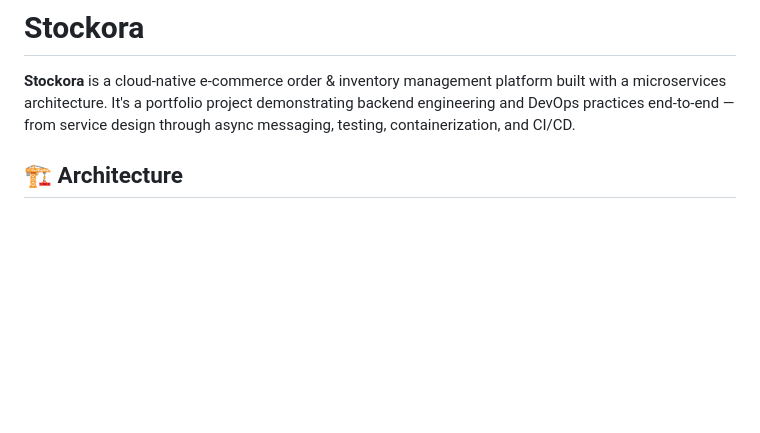
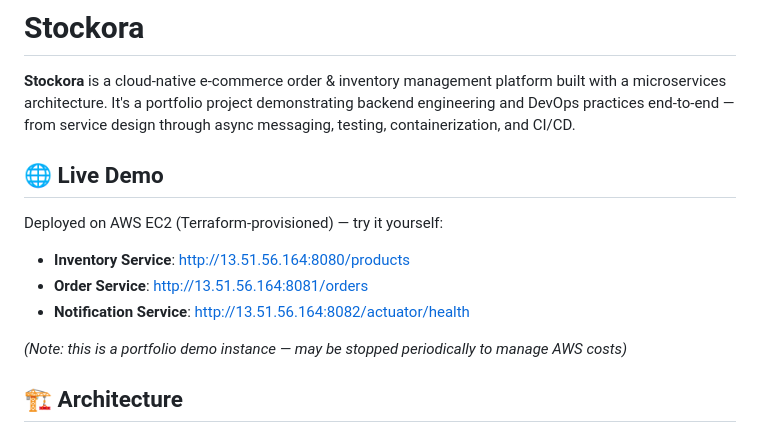
Before and after one commit to NavinduG/stockora-platform, a Markdown page: README.md, the part around the change. Rendered like a GitHub page; blank space fills up the shorter version.

Commit message:
docs: add live demo URLs to README

```diff
--- a/README.md
+++ b/README.md
@@ -1,6 +1,16 @@
 # Stockora
 
 **Stockora** is a cloud-native e-commerce order & inventory management platform built with a microservices architecture. It's a portfolio project demonstrating backend engineering and DevOps practices end-to-end — from service design through async messaging, testing, containerization, and CI/CD.
+
+## 🌐 Live Demo
+
+Deployed on AWS EC2 (Terraform-provisioned) — try it yourself:
+
+- **Inventory Service**: http://13.51.56.164:8080/products
+- **Order Service**: http://13.51.56.164:8081/orders
+- **Notification Service**: http://13.51.56.164:8082/actuator/health
+
+*(Note: this is a portfolio demo instance — may be stopped periodically to manage AWS costs)*
 
 ## 🏗️ Architecture
 
```
